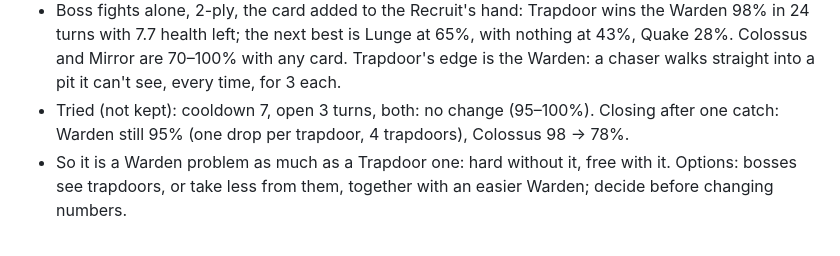
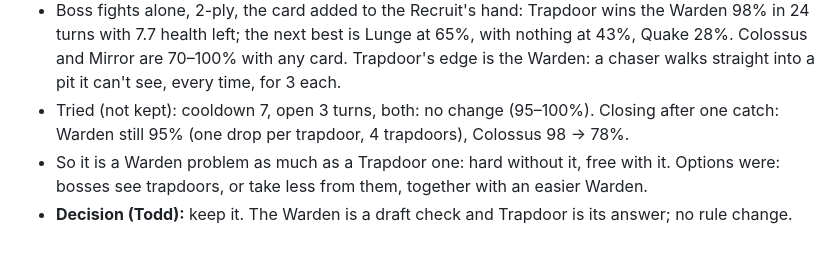
Before and after one commit to heidenreich/lockstep, a Markdown page: docs/history.md, the part around the change. Drawn GitHub-style.

```diff
--- a/docs/history.md
+++ b/docs/history.md
@@ -121,4 +121,5 @@ Run on top of the card fixes (cooldowns reset each fight; Brace covers the end o
 - Whole runs, Recruit, card in the starting hand and preferred in drafts (C0 / C3): Trapdoor 98 / 98%, Recall 97 / 88% (7 elite stalls at C3), Lunge 93 / 95%, Double Time 88 / 87%, Brace 78 / 82%, Quake 77 / 73%, Shove 80 / 65%, About Face 73 / 58%, Magnet 67 / 62%. No drafting: 27%. These rows start with three cards; the "random" row (83 / 80%) starts with two, so compare cards with each other, not with it. The top cards are at the ceiling, so whole-run win rate can't show a nerf.
 - Boss fights alone, 2-ply, the card added to the Recruit's hand: Trapdoor wins the Warden 98% in 24 turns with 7.7 health left; the next best is Lunge at 65%, with nothing at 43%, Quake 28%. Colossus and Mirror are 70–100% with any card. Trapdoor's edge is the Warden: a chaser walks straight into a pit it can't see, every time, for 3 each.
 - Tried (not kept): cooldown 7, open 3 turns, both: no change (95–100%). Closing after one catch: Warden still 95% (one drop per trapdoor, 4 trapdoors), Colossus 98 → 78%.
-- So it is a Warden problem as much as a Trapdoor one: hard without it, free with it. Options: bosses see trapdoors, or take less from them, together with an easier Warden; decide before changing numbers.
+- So it is a Warden problem as much as a Trapdoor one: hard without it, free with it. Options were: bosses see trapdoors, or take less from them, together with an easier Warden.
+- **Decision (Todd):** keep it. The Warden is a draft check and Trapdoor is its answer; no rule change.
```
Also changed, not shown: docs/design.md (+1 -1 lines).
